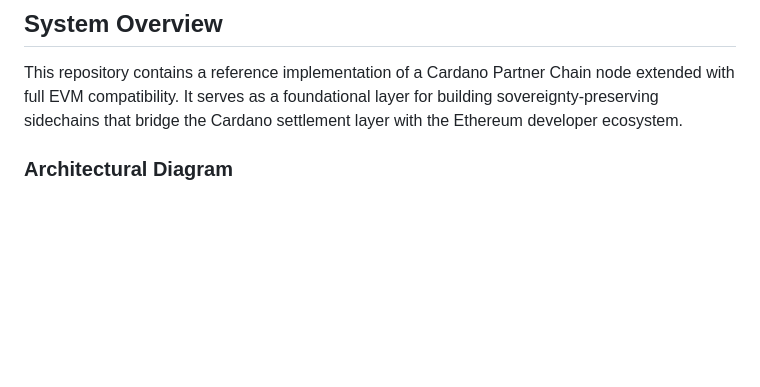
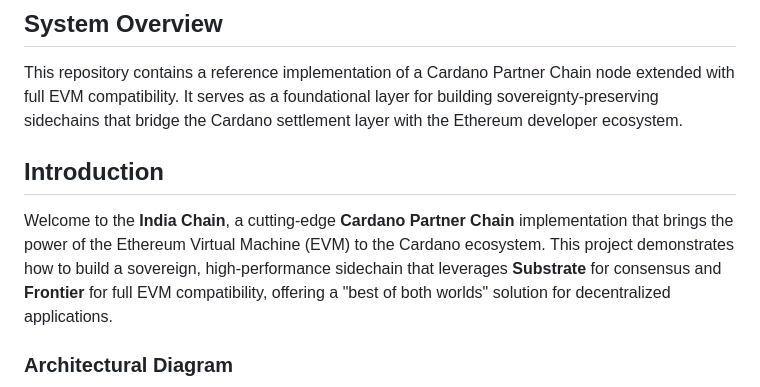
Before and after one commit to Vinawizard/Evm-Partner-Chain, a Markdown page: README.md, the part around one of its changes. Rendered like a GitHub page; blank space fills up the shorter version.

Commit message:
docs: Simplify diagrams and add introduction

```diff
--- a/README.md
+++ b/README.md
@@ -2,6 +2,9 @@
 
 ## System Overview
 This repository contains a reference implementation of a Cardano Partner Chain node extended with full EVM compatibility. It serves as a foundational layer for building sovereignty-preserving sidechains that bridge the Cardano settlement layer with the Ethereum developer ecosystem.
+
+## Introduction
+Welcome to the **India Chain**, a cutting-edge **Cardano Partner Chain** implementation that brings the power of the Ethereum Virtual Machine (EVM) to the Cardano ecosystem. This project demonstrates how to build a sovereign, high-performance sidechain that leverages **Substrate** for consensus and **Frontier** for full EVM compatibility, offering a "best of both worlds" solution for decentralized applications.
 
 ### Architectural Diagram
 
```
Also changed, not shown: other parts of README.md (+4 -4 lines).
